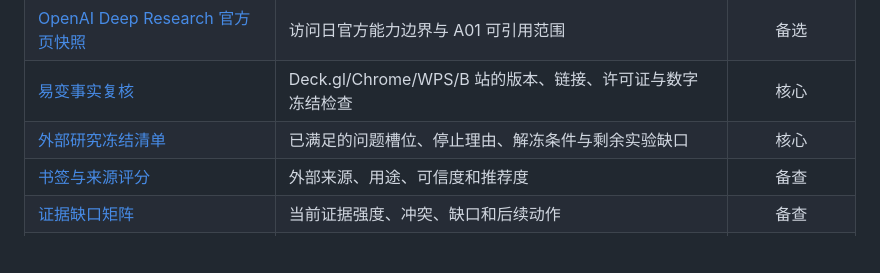
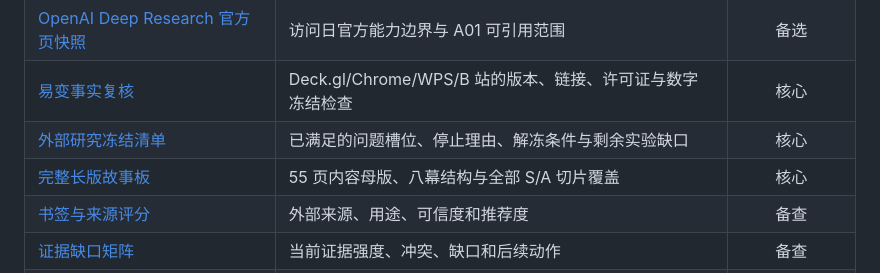
Before and after one commit to greedisbad/research-presentation, a Markdown page: README.md, the part around the change. Rendered like a GitHub page; blank space fills up the shorter version.

```diff
--- a/README.md
+++ b/README.md
@@ -76,6 +76,7 @@ AI 的价值不只是替人搜索，而是把“定义问题、发现参考、
 | [OpenAI Deep Research 官方页快照](docs/sources/snapshots/openai-deep-research-help-2026-09-08.md) | 访问日官方能力边界与 A01 可引用范围 | 备选 |
 | [易变事实复核](docs/sources/volatile-fact-check-2026-09-08.md) | Deck.gl/Chrome/WPS/B 站的版本、链接、许可证与数字冻结检查 | 核心 |
 | [外部研究冻结清单](docs/29-外部研究冻结清单.md) | 已满足的问题槽位、停止理由、解冻条件与剩余实验缺口 | 核心 |
+| [完整长版故事板](docs/30-完整长版故事板.md) | 55 页内容母版、八幕结构与全部 S/A 切片覆盖 | 核心 |
 | [书签与来源评分](docs/sources/bookmarks.md) | 外部来源、用途、可信度和推荐度 | 备查 |
 | [证据缺口矩阵](docs/sources/gap-matrix.md) | 当前证据强度、冲突、缺口和后续动作 | 备查 |
 | [主张—来源账本](docs/sources/claim-ledger.md) | 核心主张的来源、日期与适用边界 | 备查 |
```
Also changed, not shown: docs/00-研究计划.md (+1 -1 lines), docs/30-完整长版故事板.md (added, +139 -0 lines).
